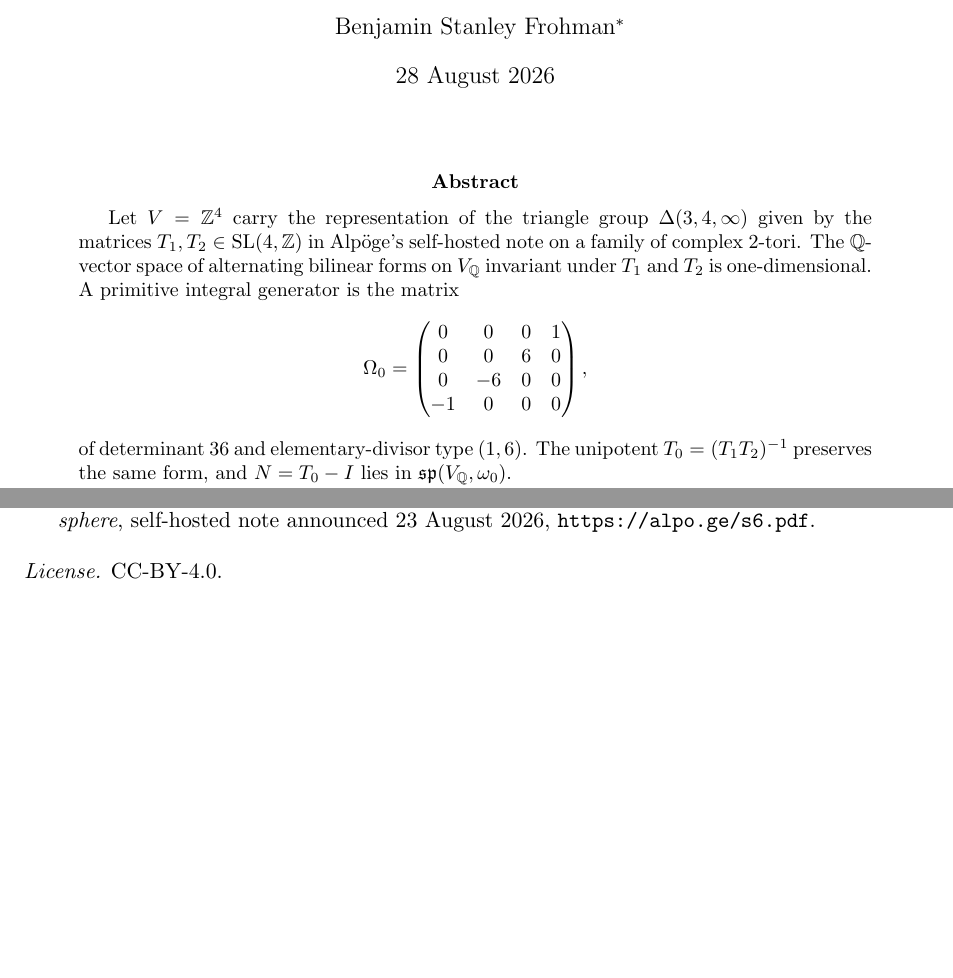
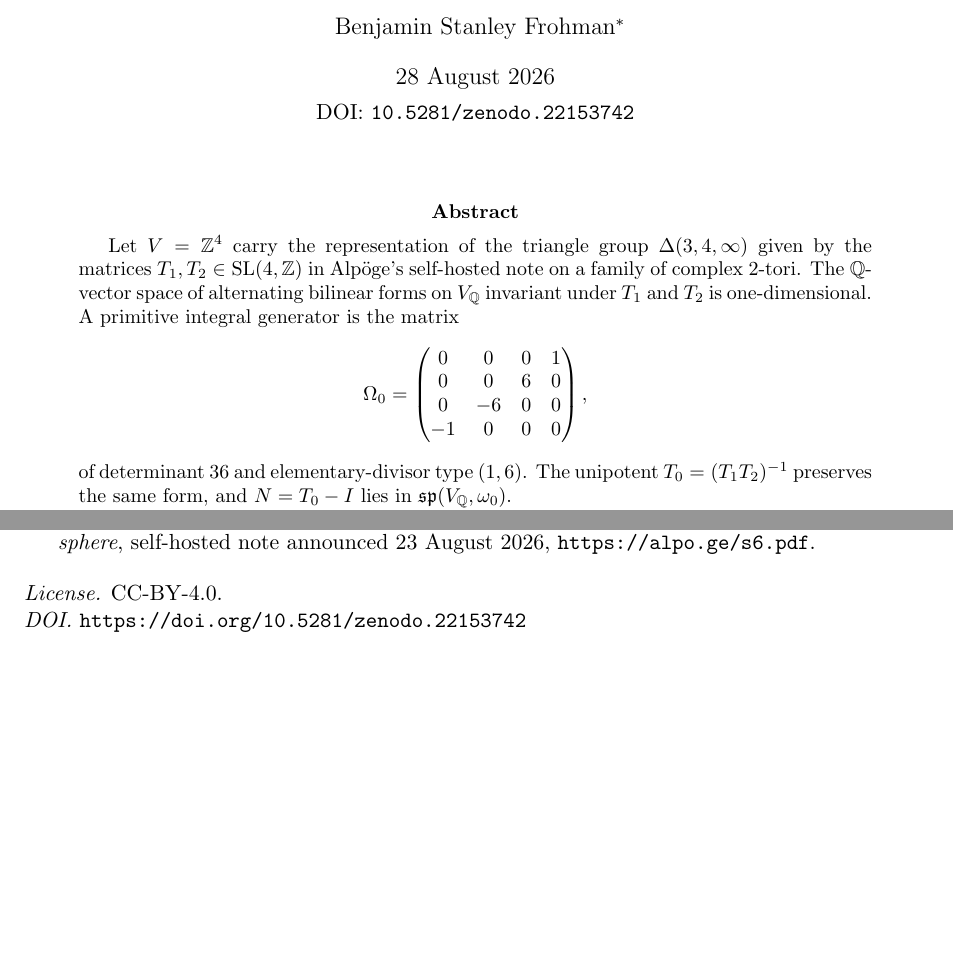
Before and after one commit to BenFrohman/OmegaZero34, a LaTeX paper (preprint/main.tex): two parts of pages 1 and 10 of 10, joined at a grey line, cut so that both start at the same text, the shorter picture padded with empty space. Compiled offline with pdfLaTeX.

Commit message:
Stamp reserved Zenodo DOI 10.5281/zenodo.22153742 on the preprint
DOI is reserved on an unpublished draft. Record is not public until Publish.

```diff
--- a/preprint/main.tex
+++ b/preprint/main.tex
@@ -36,7 +36,8 @@ and the restriction of a functorial symplectic structure}
 \texttt{OmegaZero34}, and of the generic \texttt{ForMathlib} matrix lemmas.
 The matrices \(T_1,T_2\) and the compactification claim are due to
 Alp\"oge~\protect\cite{AlpogeS6} and are cited, not absorbed.}}
-\date{28 August 2026}
+\date{28 August 2026\\[4pt]
+\normalsize DOI: \href{https://doi.org/10.5281/zenodo.22153742}{\texttt{10.5281/zenodo.22153742}}}
 
 \begin{document}
 \maketitle
@@ -470,4 +471,6 @@ self-hosted note announced 23 August 2026,
 
 \noindent\textit{License.} CC-BY-4.0.
 
+\noindent\textit{DOI.} \url{https://doi.org/10.5281/zenodo.22153742}
+
 \end{document}
```
Also changed, not shown: preprint/README.md, preprint/main.pdf, 1 other file.
